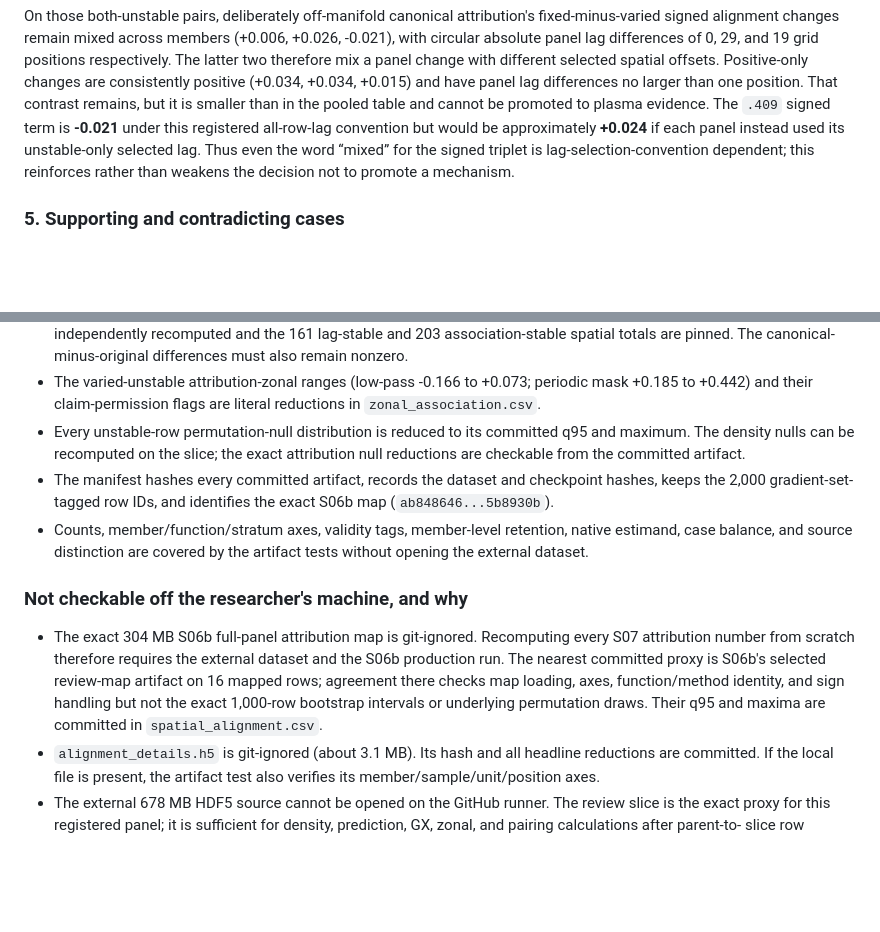
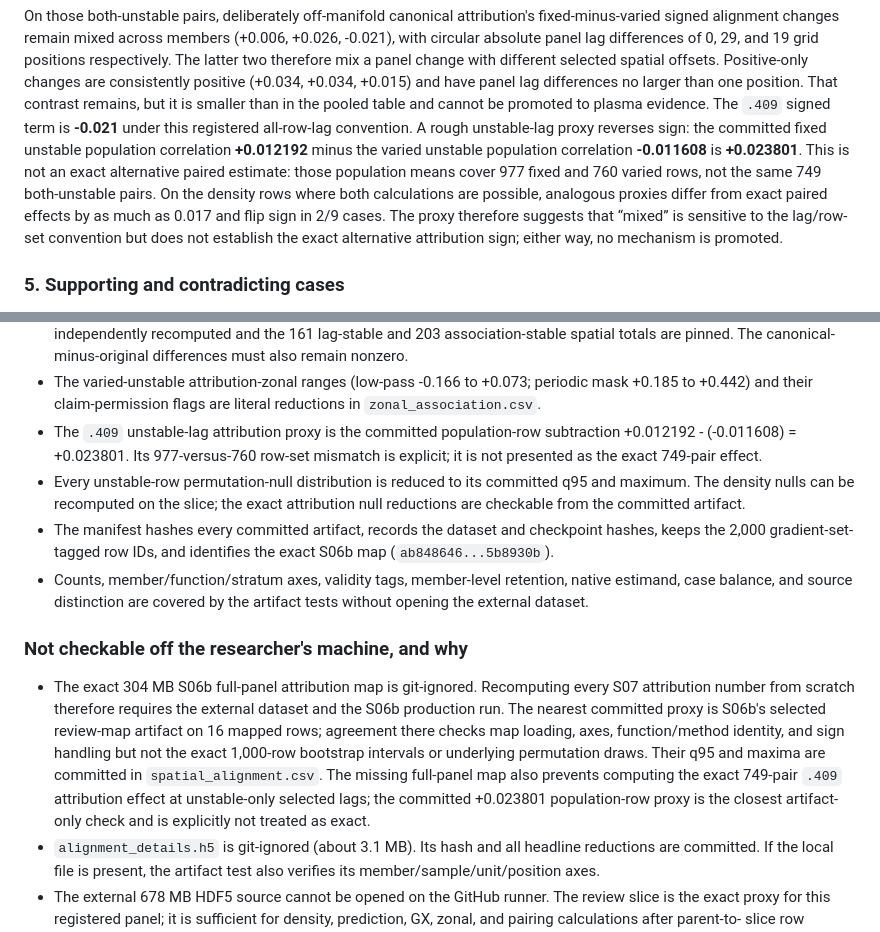
Before and after one commit to landreman/understanding_ITG_NN, a Markdown page: reports/xai/S07_physics_alignment.md, 2 parts joined by grey strips. Drawn GitHub-style; blank space fills up the shorter version.

Commit message:
Qualify S07 unstable-lag proxy

```diff
--- a/reports/xai/S07_physics_alignment.md
+++ b/reports/xai/S07_physics_alignment.md
@@ -385,10 +385,16 @@ consistently positive (+0.034, +0.034, +0.015) and have panel lag differences
 no larger than one position. That contrast remains, but it is smaller than in
 the pooled table and cannot be promoted to plasma evidence.
 The `.409` signed term is **-0.021** under this registered all-row-lag
-convention but would be approximately **+0.024** if each panel instead used its
-unstable-only selected lag. Thus even the word “mixed” for the signed triplet is
-lag-selection-convention dependent; this reinforces rather than weakens the
-decision not to promote a mechanism.
+convention. A rough unstable-lag proxy reverses sign: the committed fixed
+unstable population correlation **+0.012192** minus the varied unstable
+population correlation **-0.011608** is **+0.023801**. This is not an exact
+alternative paired estimate: those population means cover 977 fixed and 760
+varied rows, not the same 749 both-unstable pairs. On the density rows where
+both calculations are possible, analogous proxies differ from exact paired
+effects by as much as 0.017 and flip sign in 2/9 cases. The proxy therefore
+suggests that “mixed” is sensitive to the lag/row-set convention but does not
+establish the exact alternative attribution sign; either way, no mechanism is
+promoted.
 
 ### 5. Supporting and contradicting cases
 
@@ -521,6 +527,9 @@ never send the parent IDs directly to a reader pointed at the slice.
 - The varied-unstable attribution-zonal ranges (low-pass -0.166 to +0.073;
   periodic mask +0.185 to +0.442) and their claim-permission flags are literal
   reductions in `zonal_association.csv`.
+- The `.409` unstable-lag attribution proxy is the committed population-row
+  subtraction +0.012192 - (-0.011608) = +0.023801. Its 977-versus-760 row-set
+  mismatch is explicit; it is not presented as the exact 749-pair effect.
 - Every unstable-row permutation-null distribution is reduced to its committed
   q95 and maximum. The density nulls can be recomputed on the slice; the exact
   attribution null reductions are checkable from the committed artifact.
@@ -539,7 +548,10 @@ never send the parent IDs directly to a reader pointed at the slice.
   selected review-map artifact on 16 mapped rows; agreement there checks map
   loading, axes, function/method identity, and sign handling but not the exact
   1,000-row bootstrap intervals or underlying permutation draws. Their q95 and
-  maxima are committed in `spatial_alignment.csv`.
+  maxima are committed in `spatial_alignment.csv`. The missing full-panel map
+  also prevents computing the exact 749-pair `.409` attribution effect at
+  unstable-only selected lags; the committed +0.023801 population-row proxy is
+  the closest artifact-only check and is explicitly not treated as exact.
 - `alignment_details.h5` is git-ignored (about 3.1 MB). Its hash and all headline
   reductions are committed. If the local file is present, the artifact test also
   verifies its member/sample/unit/position axes.
```
